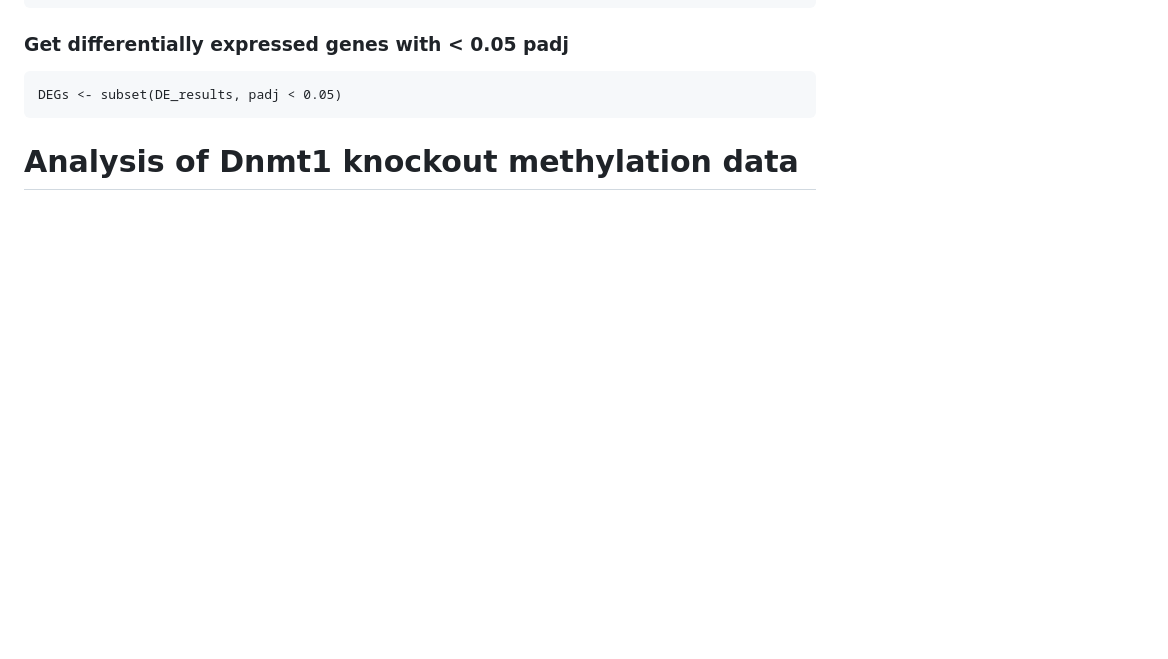
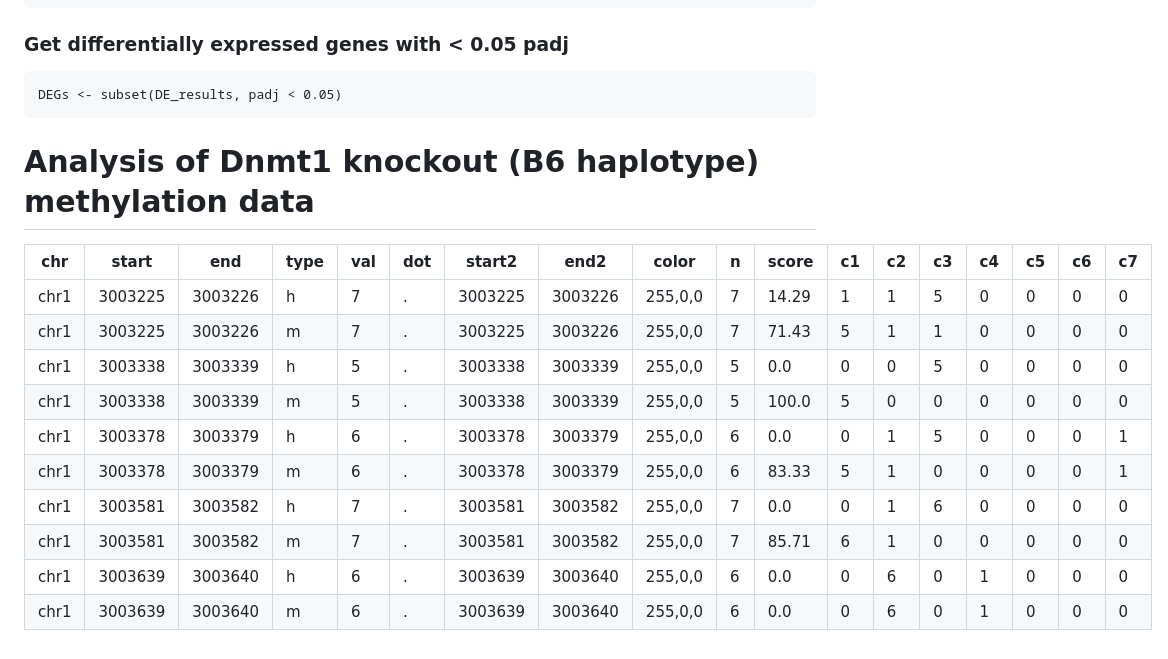
Before and after one commit to kaanokay/DNA-methylation-paper, a Markdown page: README.md, the part around the change. GitHub-like rendering; blank space fills up the shorter version.

````diff
--- a/README.md
+++ b/README.md
@@ -95,4 +95,17 @@ DE_results <- results(dds)
 ```{R}
 DEGs <- subset(DE_results, padj < 0.05)
 ```
-# Analysis of Dnmt1 knockout methylation data
+# Analysis of Dnmt1 knockout (B6 haplotype) methylation data
+
+| chr  | start   | end     | type | val | dot | start2  | end2    | color    | n  | score  | c1 | c2 | c3 | c4 | c5 | c6 | c7 |
+|------|---------|---------|------|-----|-----|---------|---------|----------|----|--------|----|----|----|----|----|----|----|
+| chr1 | 3003225 | 3003226 | h    | 7   | .   | 3003225 | 3003226 | 255,0,0  | 7  | 14.29  | 1  | 1  | 5  | 0  | 0  | 0  | 0  |
+| chr1 | 3003225 | 3003226 | m    | 7   | .   | 3003225 | 3003226 | 255,0,0  | 7  | 71.43  | 5  | 1  | 1  | 0  | 0  | 0  | 0  |
+| chr1 | 3003338 | 3003339 | h    | 5   | .   | 3003338 | 3003339 | 255,0,0  | 5  | 0.0    | 0  | 0  | 5  | 0  | 0  | 0  | 0  |
+| chr1 | 3003338 | 3003339 | m    | 5   | .   | 3003338 | 3003339 | 255,0,0  | 5  | 100.0  | 5  | 0  | 0  | 0  | 0  | 0  | 0  |
+| chr1 | 3003378 | 3003379 | h    | 6   | .   | 3003378 | 3003379 | 255,0,0  | 6  | 0.0    | 0  | 1  | 5  | 0  | 0  | 0  | 1  |
+| chr1 | 3003378 | 3003379 | m    | 6   | .   | 3003378 | 3003379 | 255,0,0  | 6  | 83.33  | 5  | 1  | 0  | 0  | 0  | 0  | 1  |
+| chr1 | 3003581 | 3003582 | h    | 7   | .   | 3003581 | 3003582 | 255,0,0  | 7  | 0.0    | 0  | 1  | 6  | 0  | 0  | 0  | 0  |
+| chr1 | 3003581 | 3003582 | m    | 7   | .   | 3003581 | 3003582 | 255,0,0  | 7  | 85.71  | 6  | 1  | 0  | 0  | 0  | 0  | 0  |
+| chr1 | 3003639 | 3003640 | h    | 6   | .   | 3003639 | 3003640 | 255,0,0  | 6  | 0.0    | 0  | 6  | 0  | 1  | 0  | 0  | 0  |
+| chr1 | 3003639 | 3003640 | m    | 6   | .   | 3003639 | 3003640 | 255,0,0  | 6  | 0.0    | 0  | 6  | 0  | 1  | 0  | 0  | 0  |
````
